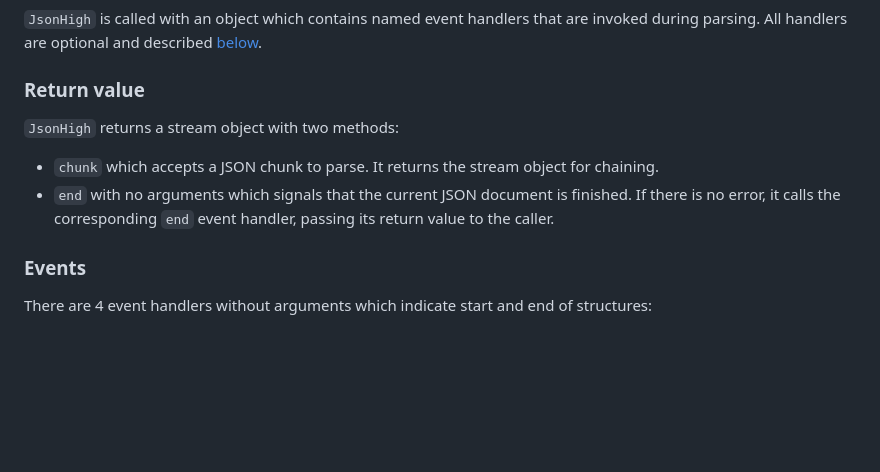
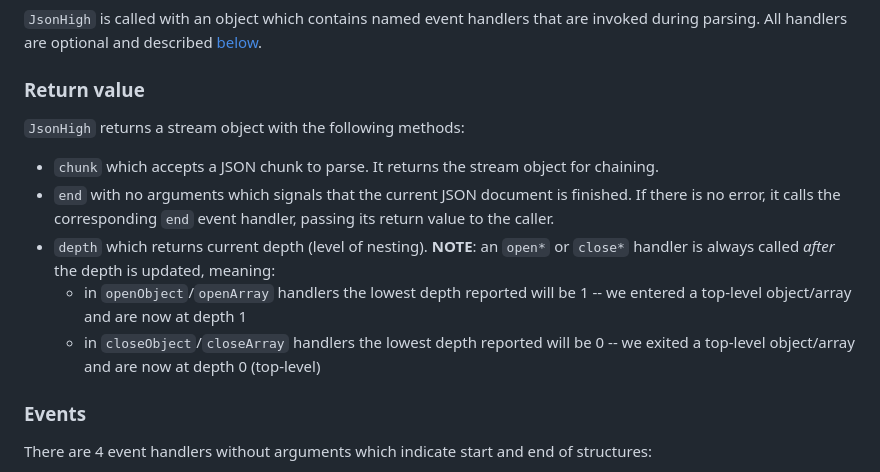
Before and after one commit to xtao-org/jsonhilo, a Markdown page: README.md, the part around the change. Drawn GitHub-style; blank space fills up the shorter version.

```diff
--- a/README.md
+++ b/README.md
@@ -149,10 +149,13 @@ See [**JsonHigh.d.ts**](JsonHigh.d.ts) for type information and [Quickstart](#qu
 
 ### Return value
 
-`JsonHigh` returns a stream object with two methods:
+`JsonHigh` returns a stream object with the following methods:
 
 * `chunk` which accepts a JSON chunk to parse. It returns the stream object for chaining.
 * `end` with no arguments which signals that the current JSON document is finished. If there is no error, it calls the corresponding `end` event handler, passing its return value to the caller.
+* `depth` which returns current depth (level of nesting). **NOTE**: an `open*` or `close*` handler is always called *after* the depth is updated, meaning:
+  * in `openObject`/`openArray` handlers the lowest depth reported will be 1 -- we entered a top-level object/array and are now at depth 1
+  * in `closeObject`/`closeArray` handlers the lowest depth reported will be 0 -- we exited a top-level object/array and are now at depth 0 (top-level)
 
 ### Events
 
```
